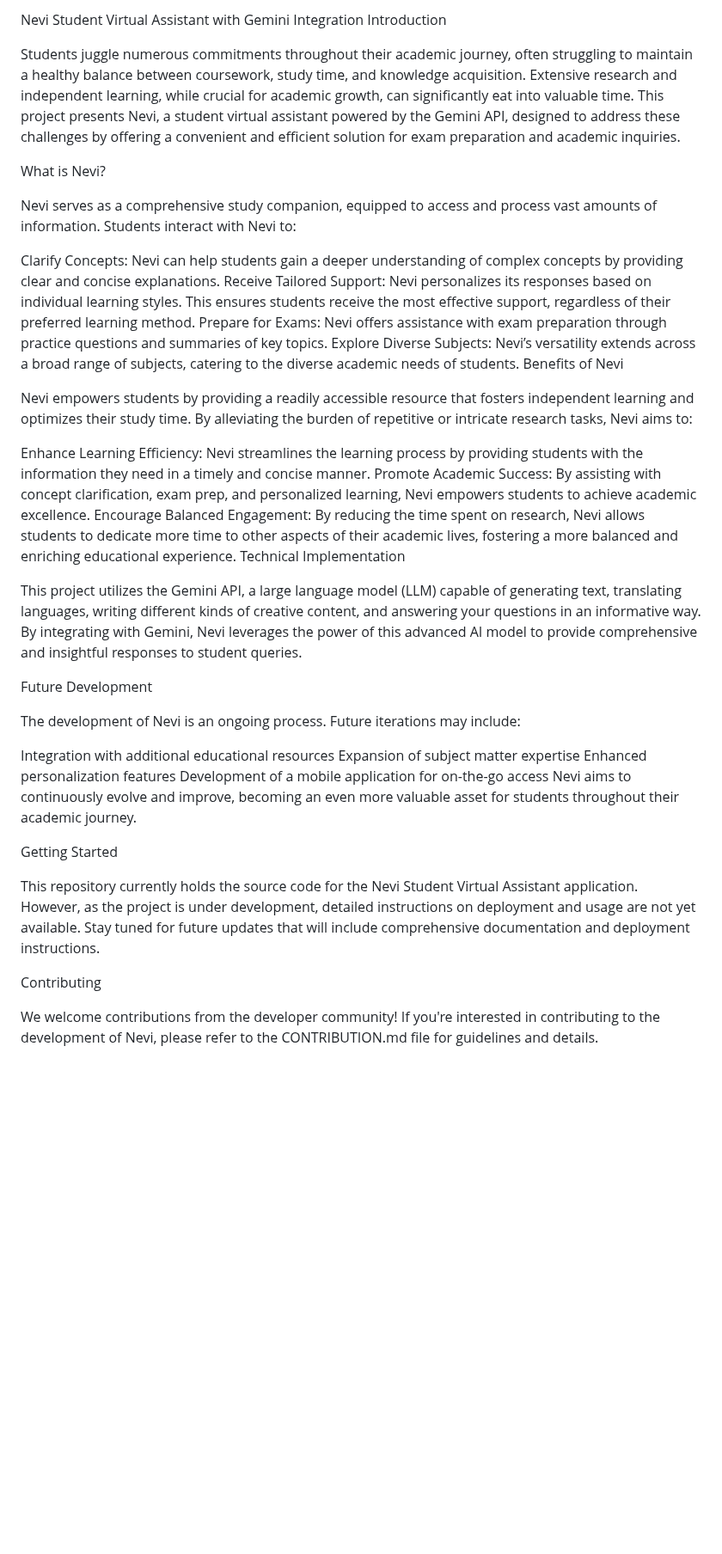
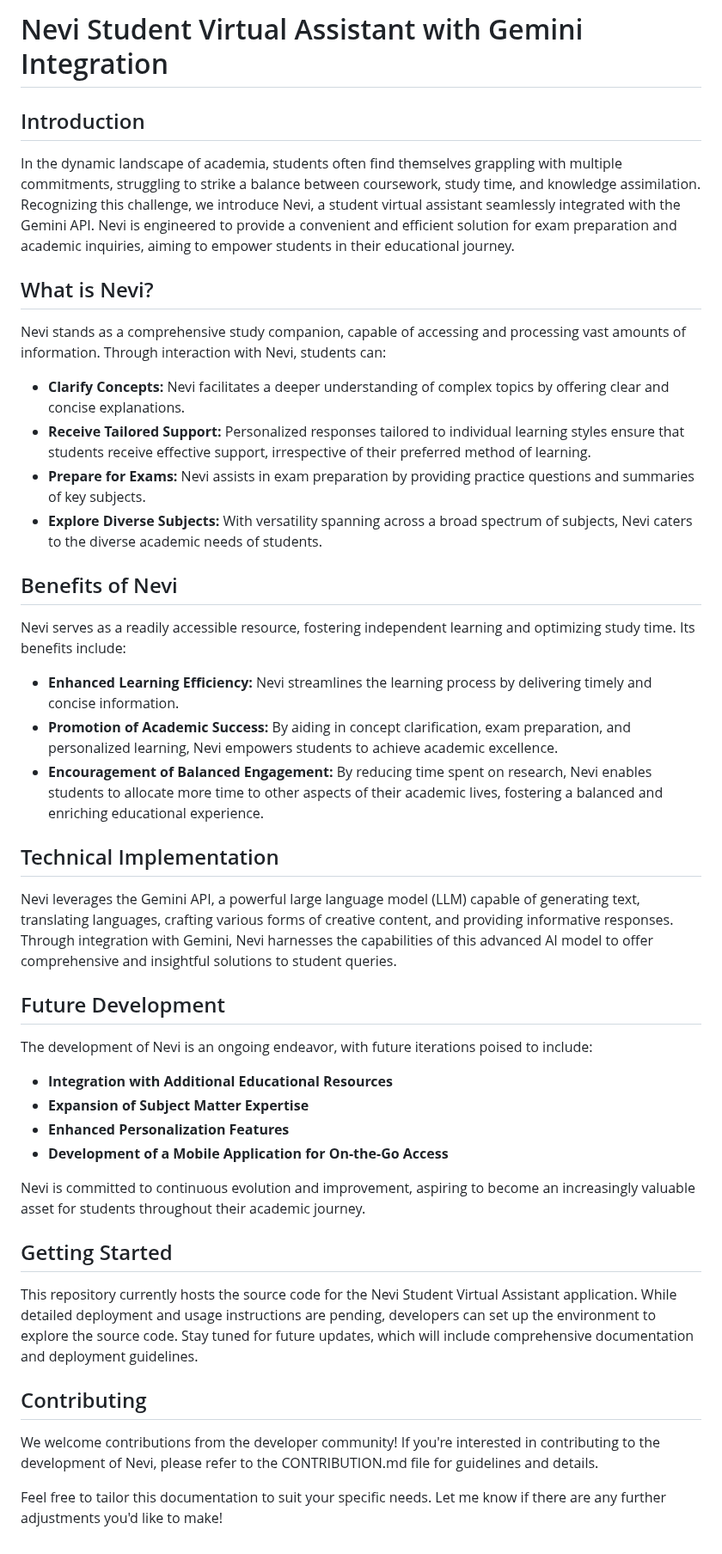
Before and after one commit to nevilpurpp/StudyBlitzAI, a Markdown page: README.md, the part around the change. Shown at 86% size. Drawn GitHub-style; blank space fills up the shorter version.

```diff
--- a/README.md
+++ b/README.md
@@ -1,41 +1,47 @@
-Nevi Student Virtual Assistant with Gemini Integration
-Introduction
+# Nevi Student Virtual Assistant with Gemini Integration
 
-Students juggle numerous commitments throughout their academic journey, often struggling to maintain a healthy balance between coursework, study time, and knowledge acquisition. Extensive research and independent learning, while crucial for academic growth, can significantly eat into valuable time. This project presents Nevi, a student virtual assistant powered by the Gemini API, designed to address these challenges by offering a convenient and efficient solution for exam preparation and academic inquiries.
+## Introduction
 
-What is Nevi?
+In the dynamic landscape of academia, students often find themselves grappling with multiple commitments, struggling to strike a balance between coursework, study time, and knowledge assimilation. Recognizing this challenge, we introduce Nevi, a student virtual assistant seamlessly integrated with the Gemini API. Nevi is engineered to provide a convenient and efficient solution for exam preparation and academic inquiries, aiming to empower students in their educational journey.
 
-Nevi serves as a comprehensive study companion, equipped to access and process vast amounts of information. Students interact with Nevi to:
+## What is Nevi?
 
-Clarify Concepts: Nevi can help students gain a deeper understanding of complex concepts by providing clear and concise explanations.
-Receive Tailored Support: Nevi personalizes its responses based on individual learning styles. This ensures students receive the most effective support, regardless of their preferred learning method.
-Prepare for Exams: Nevi offers assistance with exam preparation through practice questions and summaries of key topics.
-Explore Diverse Subjects: Nevi’s versatility extends across a broad range of subjects, catering to the diverse academic needs of students.
-Benefits of Nevi
+Nevi stands as a comprehensive study companion, capable of accessing and processing vast amounts of information. Through interaction with Nevi, students can:
 
-Nevi empowers students by providing a readily accessible resource that fosters independent learning and optimizes their study time. By alleviating the burden of repetitive or intricate research tasks, Nevi aims to:
+- **Clarify Concepts:** Nevi facilitates a deeper understanding of complex topics by offering clear and concise explanations.
+- **Receive Tailored Support:** Personalized responses tailored to individual learning styles ensure that students receive effective support, irrespective of their preferred method of learning.
+- **Prepare for Exams:** Nevi assists in exam preparation by providing practice questions and summaries of key subjects.
+- **Explore Diverse Subjects:** With versatility spanning across a broad spectrum of subjects, Nevi caters to the diverse academic needs of students.
 
-Enhance Learning Efficiency: Nevi streamlines the learning process by providing students with the information they need in a timely and concise manner.
-Promote Academic Success: By assisting with concept clarification, exam prep, and personalized learning, Nevi empowers students to achieve academic excellence.
-Encourage Balanced Engagement: By reducing the time spent on research, Nevi allows students to dedicate more time to other aspects of their academic lives, fostering a more balanced and enriching educational experience.
-Technical Implementation
+## Benefits of Nevi
 
-This project utilizes the Gemini API, a large language model (LLM) capable of generating text, translating languages, writing different kinds of creative content, and answering your questions in an informative way. By integrating with Gemini, Nevi leverages the power of this advanced AI model to provide comprehensive and insightful responses to student queries.
+Nevi serves as a readily accessible resource, fostering independent learning and optimizing study time. Its benefits include:
 
-Future Development
+- **Enhanced Learning Efficiency:** Nevi streamlines the learning process by delivering timely and concise information.
+- **Promotion of Academic Success:** By aiding in concept clarification, exam preparation, and personalized learning, Nevi empowers students to achieve academic excellence.
+- **Encouragement of Balanced Engagement:** By reducing time spent on research, Nevi enables students to allocate more time to other aspects of their academic lives, fostering a balanced and enriching educational experience.
 
-The development of Nevi is an ongoing process. Future iterations may include:
+## Technical Implementation
 
-Integration with additional educational resources
-Expansion of subject matter expertise
-Enhanced personalization features
-Development of a mobile application for on-the-go access
-Nevi aims to continuously evolve and improve, becoming an even more valuable asset for students throughout their academic journey.
+Nevi leverages the Gemini API, a powerful large language model (LLM) capable of generating text, translating languages, crafting various forms of creative content, and providing informative responses. Through integration with Gemini, Nevi harnesses the capabilities of this advanced AI model to offer comprehensive and insightful solutions to student queries.
 
-Getting Started
+## Future Development
 
-This repository currently holds the source code for the Nevi Student Virtual Assistant application. However, as the project is under development, detailed instructions on deployment and usage are not yet available. Stay tuned for future updates that will include comprehensive documentation and deployment instructions.
+The development of Nevi is an ongoing endeavor, with future iterations poised to include:
 
-Contributing
+- **Integration with Additional Educational Resources**
+- **Expansion of Subject Matter Expertise**
+- **Enhanced Personalization Features**
+- **Development of a Mobile Application for On-the-Go Access**
+
+Nevi is committed to continuous evolution and improvement, aspiring to become an increasingly valuable asset for students throughout their academic journey.
+
+## Getting Started
+
+This repository currently hosts the source code for the Nevi Student Virtual Assistant application. While detailed deployment and usage instructions are pending, developers can set up the environment to explore the source code. Stay tuned for future updates, which will include comprehensive documentation and deployment guidelines.
+
+## Contributing
 
 We welcome contributions from the developer community! If you're interested in contributing to the development of Nevi, please refer to the CONTRIBUTION.md file for guidelines and details.
+
+Feel free to tailor this documentation to suit your specific needs. Let me know if there are any further adjustments you'd like to make!
```
